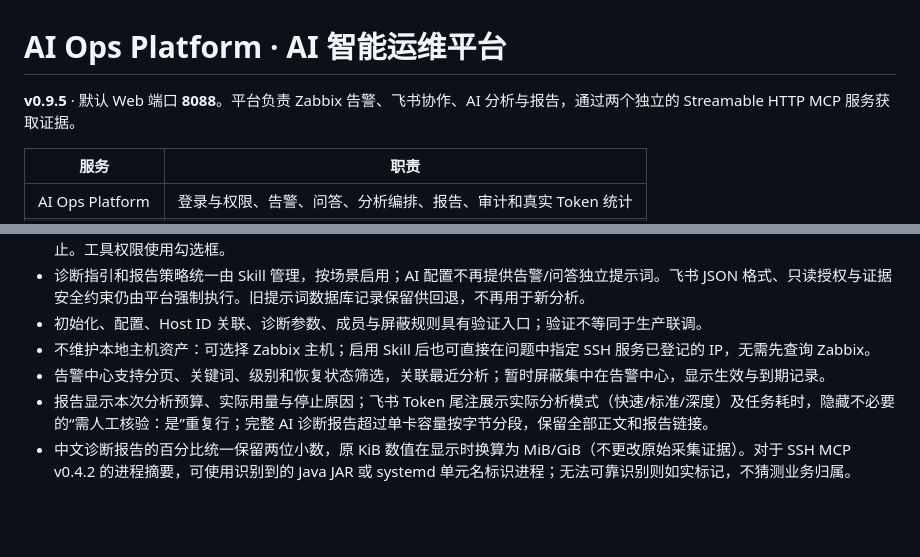
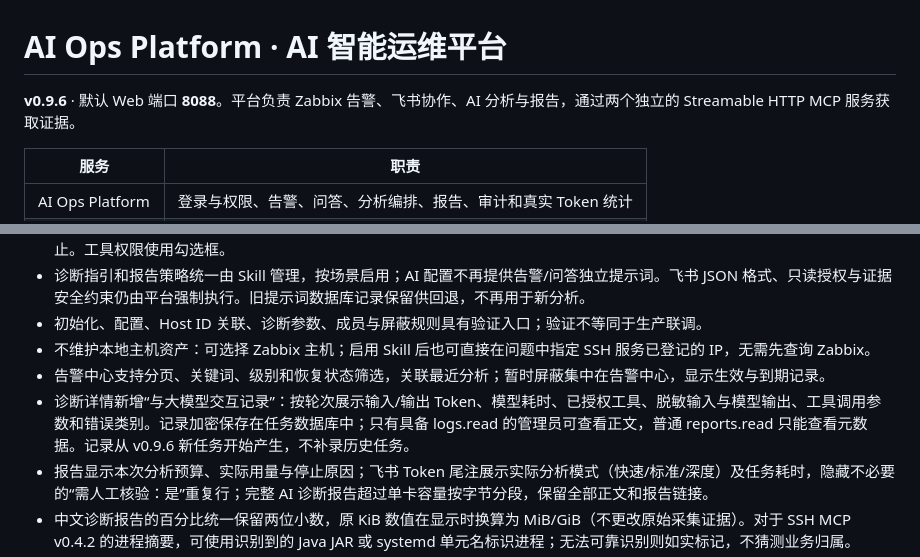
Before and after one commit to beijing10000-boop/ai-ops-platform, a Markdown page: README.md, 2 parts joined by grey strips. Rendered like a GitHub page; blank space fills up the shorter version.

Commit message:
docs: describe encrypted model interaction inspection

```diff
--- a/README.md
+++ b/README.md
@@ -1,6 +1,6 @@
 # AI Ops Platform · AI 智能运维平台
 
-**v0.9.5** · 默认 Web 端口 **8088**。平台负责 Zabbix 告警、飞书协作、AI 分析与报告，通过两个独立的 Streamable HTTP MCP 服务获取证据。
+**v0.9.6** · 默认 Web 端口 **8088**。平台负责 Zabbix 告警、飞书协作、AI 分析与报告，通过两个独立的 Streamable HTTP MCP 服务获取证据。
 
 | 服务 | 职责 |
 | --- | --- |
@@ -22,6 +22,7 @@
 - 初始化、配置、Host ID 关联、诊断参数、成员与屏蔽规则具有验证入口；验证不等同于生产联调。
 - 不维护本地主机资产：可选择 Zabbix 主机；启用 Skill 后也可直接在问题中指定 SSH 服务已登记的 IP，无需先查询 Zabbix。
 - 告警中心支持分页、关键词、级别和恢复状态筛选，关联最近分析；暂时屏蔽集中在告警中心，显示生效与到期记录。
+- 诊断详情新增“与大模型交互记录”：按轮次展示输入/输出 Token、模型耗时、已授权工具、脱敏输入与模型输出、工具调用参数和错误类别。记录加密保存在任务数据库中；只有具备 logs.read 的管理员可查看正文，普通 reports.read 只能查看元数据。记录从 v0.9.6 新任务开始产生，不补录历史任务。
 - 报告显示本次分析预算、实际用量与停止原因；飞书 Token 尾注展示实际分析模式（快速/标准/深度）及任务耗时，隐藏不必要的“需人工核验：是”重复行；完整 AI 诊断报告超过单卡容量按字节分段，保留全部正文和报告链接。
 - 中文诊断报告的百分比统一保留两位小数，原 KiB 数值在显示时换算为 MiB/GiB（不更改原始采集证据）。对于 SSH MCP v0.4.2 的进程摘要，可使用识别到的 Java JAR 或 systemd 单元名标识进程；无法可靠识别则如实标记，不猜测业务归属。
 - Skill 支持批量获取多个 MCP 工具 Schema，减少反复 list_tools；结构化历史指标发送模型时保留统计、样本和来源，完整原始证据仍保存在加密数据库中以供核验。
```
